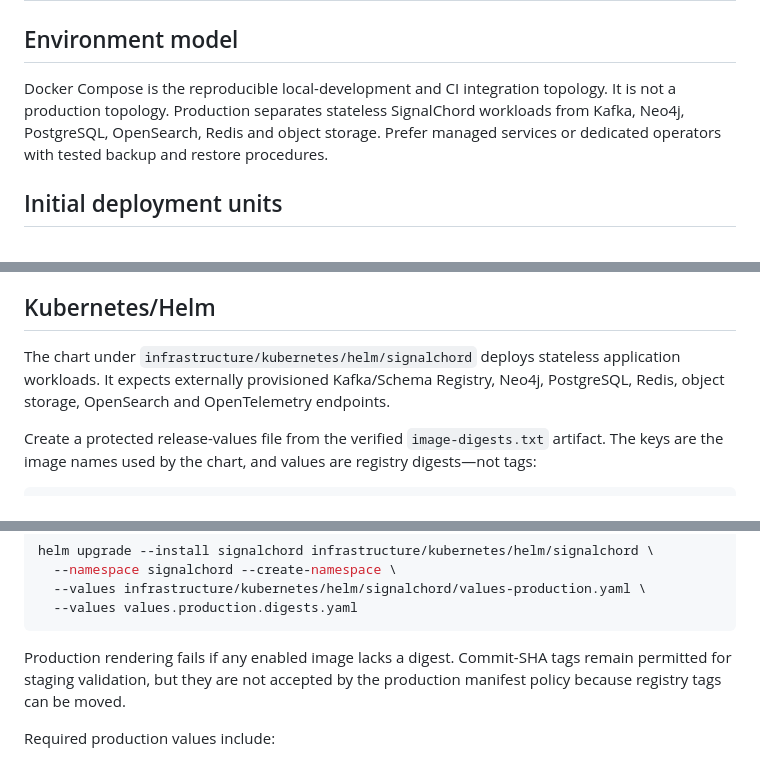
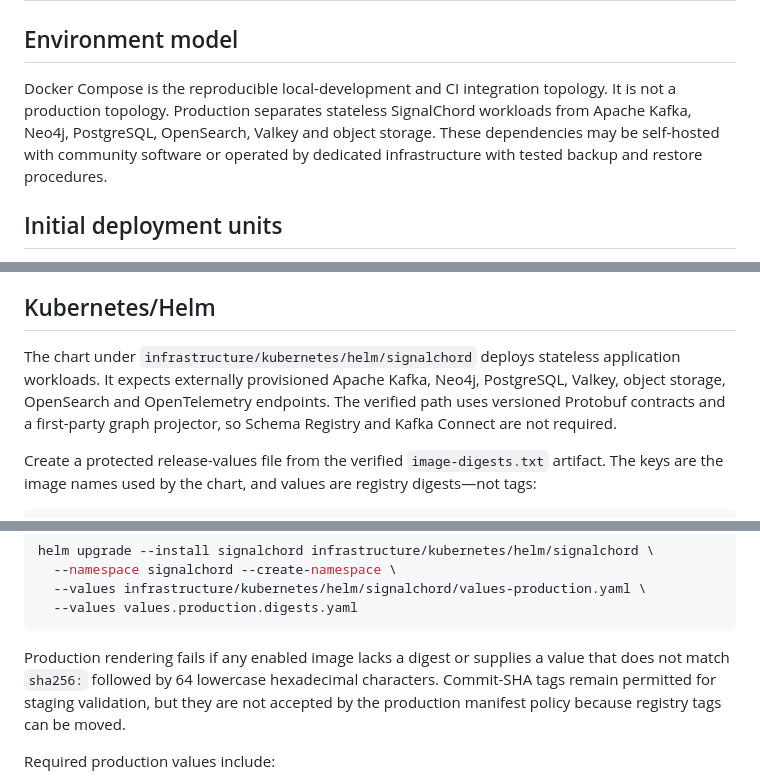
Before and after one commit to Pepitodrop/signalchord, a Markdown page: docs/deployment.md, 3 parts joined by grey strips. GitHub-like rendering.

Commit message:
docs: align deployment guide with community runtime

````diff
--- a/docs/deployment.md
+++ b/docs/deployment.md
@@ -2,7 +2,7 @@
 
 ## Environment model
 
-Docker Compose is the reproducible local-development and CI integration topology. It is not a production topology. Production separates stateless SignalChord workloads from Kafka, Neo4j, PostgreSQL, OpenSearch, Redis and object storage. Prefer managed services or dedicated operators with tested backup and restore procedures.
+Docker Compose is the reproducible local-development and CI integration topology. It is not a production topology. Production separates stateless SignalChord workloads from Apache Kafka, Neo4j, PostgreSQL, OpenSearch, Valkey and object storage. These dependencies may be self-hosted with community software or operated by dedicated infrastructure with tested backup and restore procedures.
 
 ## Initial deployment units
 
@@ -38,7 +38,7 @@ and verification procedure.
 
 ## Kubernetes/Helm
 
-The chart under `infrastructure/kubernetes/helm/signalchord` deploys stateless application workloads. It expects externally provisioned Kafka/Schema Registry, Neo4j, PostgreSQL, Redis, object storage, OpenSearch and OpenTelemetry endpoints.
+The chart under `infrastructure/kubernetes/helm/signalchord` deploys stateless application workloads. It expects externally provisioned Apache Kafka, Neo4j, PostgreSQL, Valkey, object storage, OpenSearch and OpenTelemetry endpoints. The verified path uses versioned Protobuf contracts and a first-party graph projector, so Schema Registry and Kafka Connect are not required.
 
 Create a protected release-values file from the verified `image-digests.txt` artifact. The keys are the image names used by the chart, and values are registry digests—not tags:
 
@@ -63,7 +63,7 @@ helm upgrade --install signalchord infrastructure/kubernetes/helm/signalchord \
   --values values.production.digests.yaml
 ```
 
-Production rendering fails if any enabled image lacks a digest. Commit-SHA tags remain permitted for staging validation, but they are not accepted by the production manifest policy because registry tags can be moved.
+Production rendering fails if any enabled image lacks a digest or supplies a value that does not match `sha256:` followed by 64 lowercase hexadecimal characters. Commit-SHA tags remain permitted for staging validation, but they are not accepted by the production manifest policy because registry tags can be moved.
 
 Required production values include:
 
````
Also changed, not shown: other parts of docs/deployment.md (+0 -4 lines).
